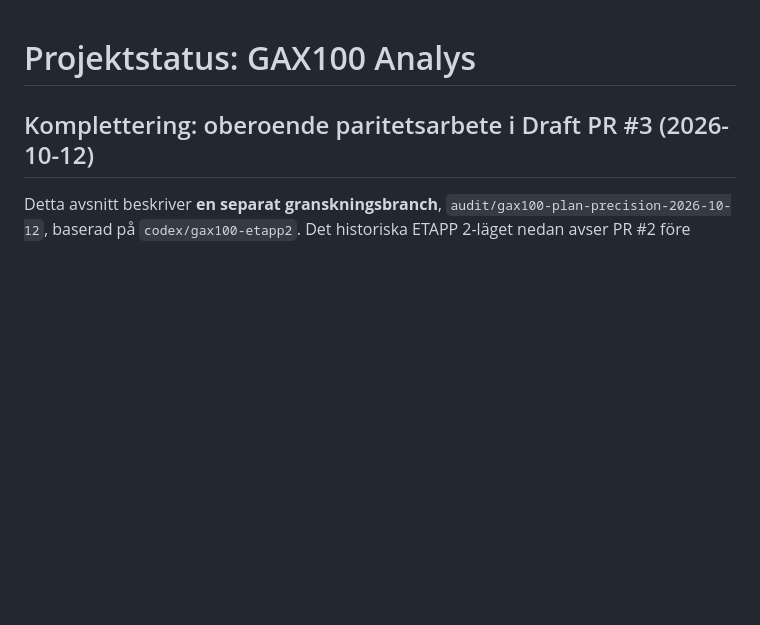
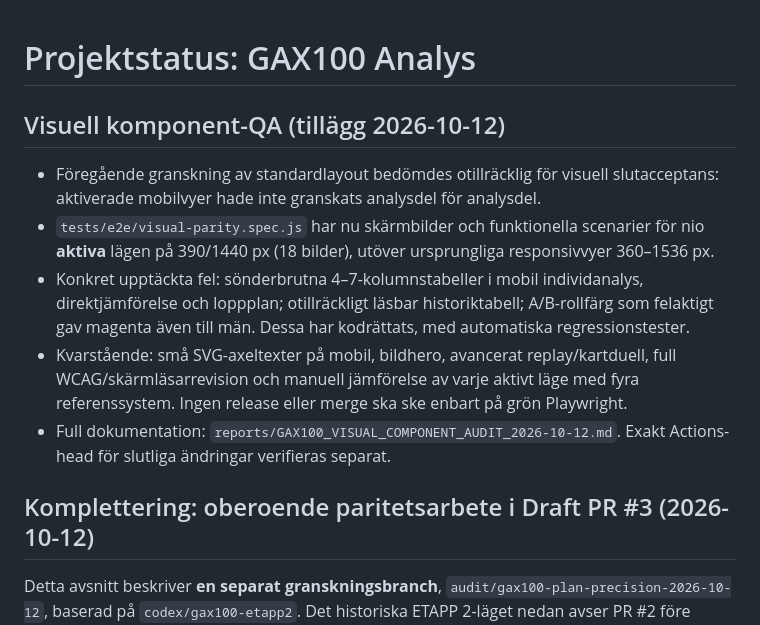
Before and after one commit to Stayinhealthyrunning/gax100-analys, a Markdown page: PROJECT_STATE.md, the part around the change. GitHub-like rendering; blank space fills up the shorter version.

Commit message:
docs: record real visual QA findings, mobile table fixes and remaining parity blockers

```diff
--- a/PROJECT_STATE.md
+++ b/PROJECT_STATE.md
@@ -1,4 +1,13 @@
 # Projektstatus: GAX100 Analys
+
+## Visuell komponent-QA (tillägg 2026-10-12)
+
+- Föregående granskning av standardlayout bedömdes otillräcklig för visuell slutacceptans: aktiverade mobilvyer hade inte granskats analysdel för analysdel.
+- `tests/e2e/visual-parity.spec.js` har nu skärmbilder och funktionella scenarier för nio **aktiva** lägen på 390/1440 px (18 bilder), utöver ursprungliga responsivvyer 360–1536 px.
+- Konkret upptäckta fel: sönderbrutna 4–7-kolumnstabeller i mobil individanalys, direktjämförelse och loppplan; otillräckligt läsbar historiktabell; A/B-rollfärg som felaktigt gav magenta även till män. Dessa har kodrättats, med automatiska regressionstester.
+- Kvarstående: små SVG-axeltexter på mobil, bildhero, avancerat replay/kartduell, full WCAG/skärmläsarrevision och manuell jämförelse av varje aktivt läge med fyra referenssystem. Ingen release eller merge ska ske enbart på grön Playwright.
+- Full dokumentation: `reports/GAX100_VISUAL_COMPONENT_AUDIT_2026-10-12.md`. Exakt Actions-head för slutliga ändringar verifieras separat.
+
 
 ## Komplettering: oberoende paritetsarbete i Draft PR #3 (2026-10-12)
 
```
